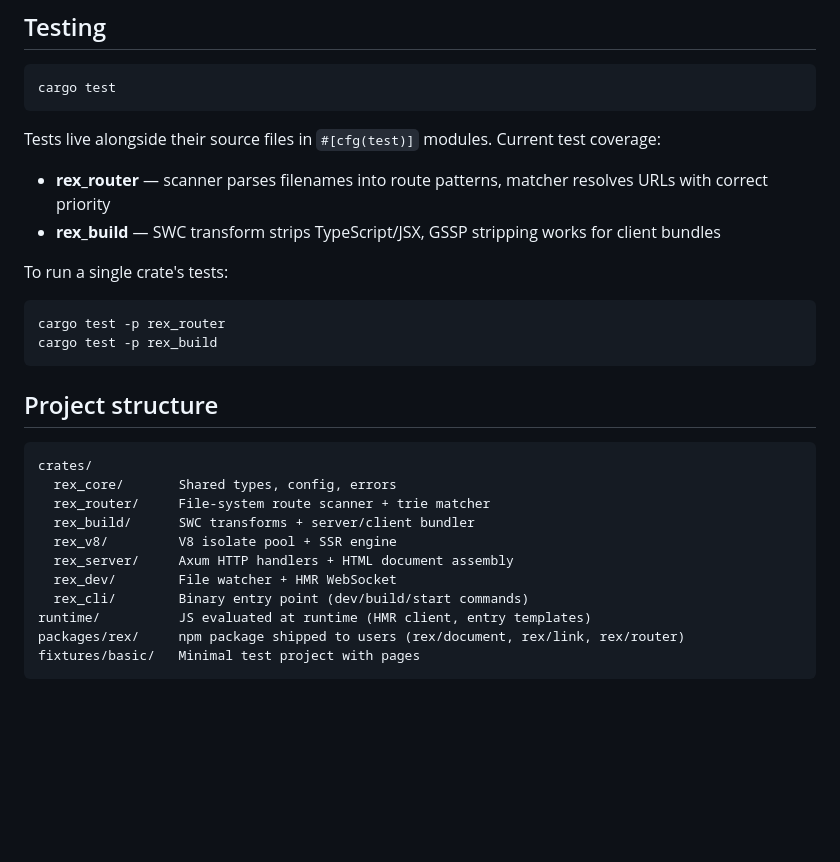
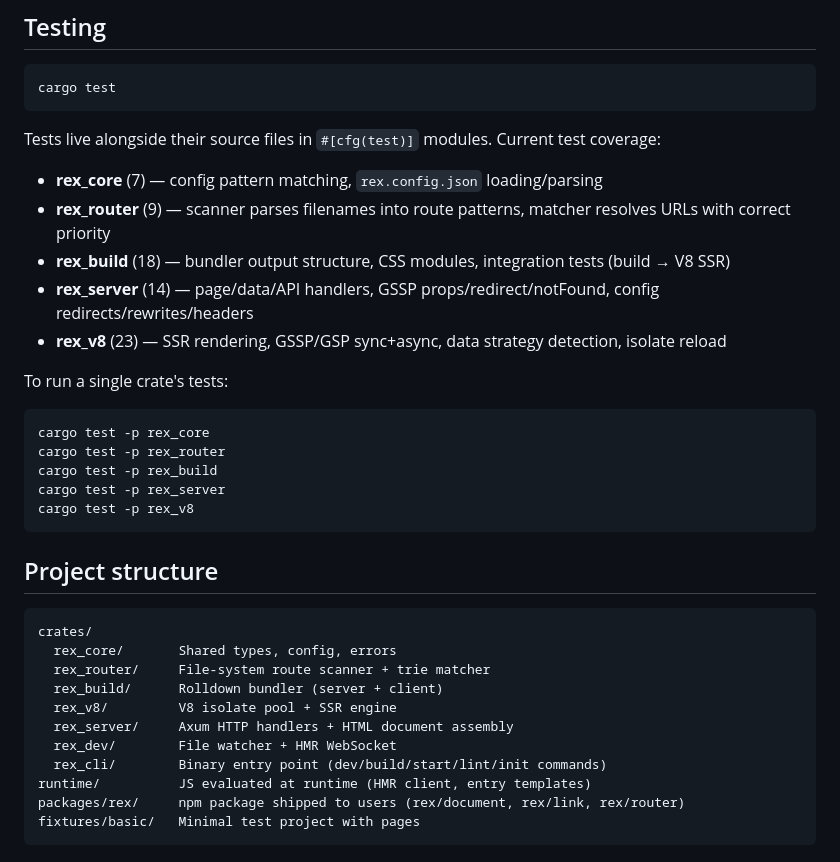
Before and after one commit to limlabs/rex, a Markdown page: DEVELOPMENT.md, the part around one of its changes. GitHub-like rendering; blank space fills up the shorter version.

````diff
--- a/DEVELOPMENT.md
+++ b/DEVELOPMENT.md
@@ -44,14 +44,20 @@ cargo test
 
 Tests live alongside their source files in `#[cfg(test)]` modules. Current test coverage:
 
-- **rex_router** — scanner parses filenames into route patterns, matcher resolves URLs with correct priority
-- **rex_build** — SWC transform strips TypeScript/JSX, GSSP stripping works for client bundles
+- **rex_core** (7) — config pattern matching, `rex.config.json` loading/parsing
+- **rex_router** (9) — scanner parses filenames into route patterns, matcher resolves URLs with correct priority
+- **rex_build** (18) — bundler output structure, CSS modules, integration tests (build → V8 SSR)
+- **rex_server** (14) — page/data/API handlers, GSSP props/redirect/notFound, config redirects/rewrites/headers
+- **rex_v8** (23) — SSR rendering, GSSP/GSP sync+async, data strategy detection, isolate reload
 
 To run a single crate's tests:
 
 ```sh
+cargo test -p rex_core
 cargo test -p rex_router
 cargo test -p rex_build
+cargo test -p rex_server
+cargo test -p rex_v8
 ```
 
 ## Project structure
@@ -60,11 +66,11 @@ cargo test -p rex_build
 crates/
   rex_core/       Shared types, config, errors
   rex_router/     File-system route scanner + trie matcher
-  rex_build/      SWC transforms + server/client bundler
+  rex_build/      Rolldown bundler (server + client)
   rex_v8/         V8 isolate pool + SSR engine
   rex_server/     Axum HTTP handlers + HTML document assembly
   rex_dev/        File watcher + HMR WebSocket
-  rex_cli/        Binary entry point (dev/build/start commands)
+  rex_cli/        Binary entry point (dev/build/start/lint/init commands)
 runtime/          JS evaluated at runtime (HMR client, entry templates)
 packages/rex/     npm package shipped to users (rex/document, rex/link, rex/router)
 fixtures/basic/   Minimal test project with pages
````
Also changed, not shown: other parts of DEVELOPMENT.md (+10 -23 lines).
